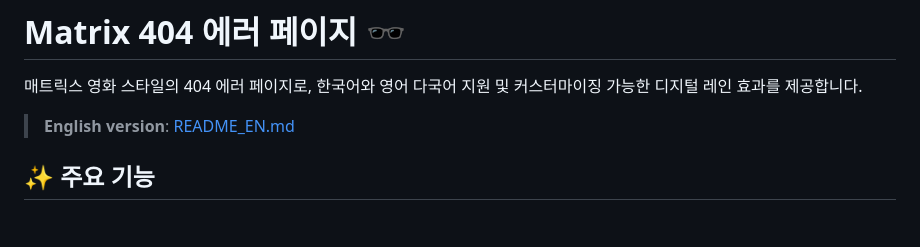
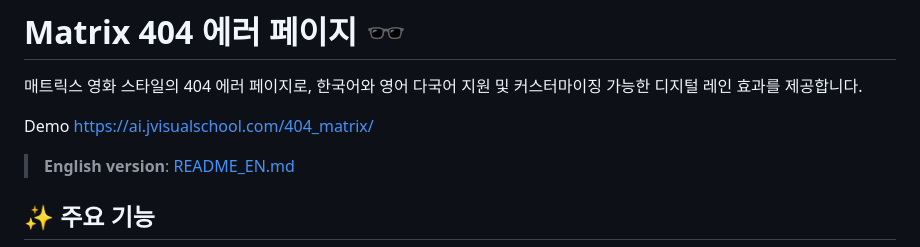
Before and after one commit to jvisualschool/404_matrix, a Markdown page: README.md, the part around the change. Drawn GitHub-style; blank space fills up the shorter version.

```diff
--- a/README.md
+++ b/README.md
@@ -1,6 +1,8 @@
 # Matrix 404 에러 페이지 🕶️
 
 매트릭스 영화 스타일의 404 에러 페이지로, 한국어와 영어 다국어 지원 및 커스터마이징 가능한 디지털 레인 효과를 제공합니다.
+
+Demo  https://ai.jvisualschool.com/404_matrix/
 
 > **English version**: [README_EN.md](README_EN.md)
 
```
